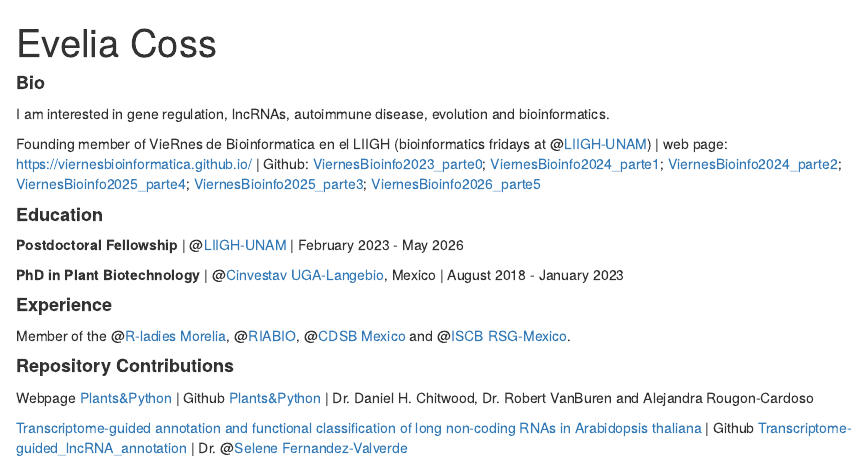
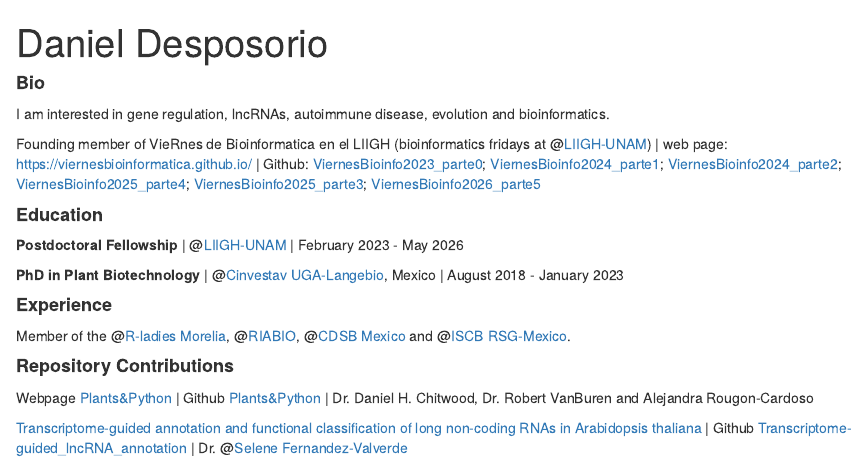
Before and after one commit to daniel982726/daniel982726.github.io, an R Markdown document (index.Rmd): the page in a window 1100 px wide, from its top. Rendered offline with R 4.5, knitr and Pandoc, with nearby package versions; drawn as R Markdown's standard HTML page in place of the format the file asks for.

Commit message:
Update index.Rmd

```diff
--- a/index.Rmd
+++ b/index.Rmd
@@ -1,5 +1,5 @@
 ---
-title: "Evelia Coss"
+title: "Daniel Desposorio"
 image: "yo_azul.jpg"
 links:
   - label: '`r fontawesome::fa(name = "linkedin", fill = "steelblue")` LinkedIn'
```
